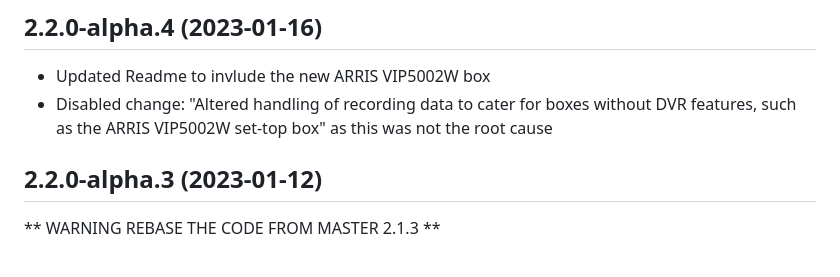
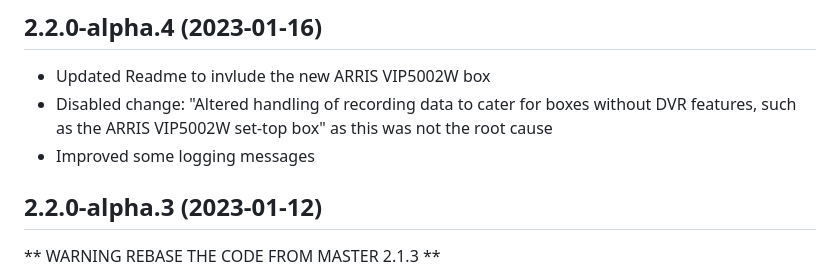
Before and after one commit to jsiegenthaler/homebridge-eosstb, a Markdown page: CHANGELOG.md, the part around the change. Drawn GitHub-style.

```diff
--- a/CHANGELOG.md
+++ b/CHANGELOG.md
@@ -13,6 +13,7 @@ Please restart Homebridge after every plugin update.
 ## 2.2.0-alpha.4 (2023-01-16)
 * Updated Readme to invlude the new ARRIS VIP5002W box
 * Disabled change: "Altered handling of recording data to cater for boxes without DVR features, such as the ARRIS VIP5002W set-top box" as this was not the root cause
+* Improved some logging messages
 
 ## 2.2.0-alpha.3 (2023-01-12)
 ** WARNING REBASE THE CODE FROM MASTER 2.1.3 **
```
